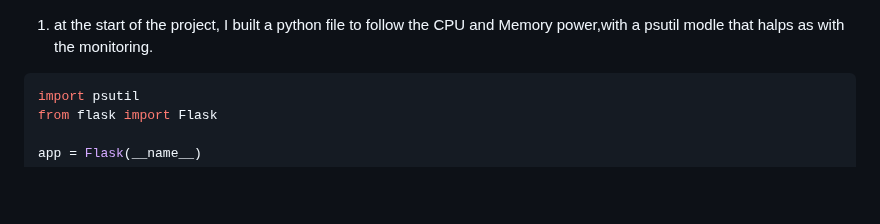
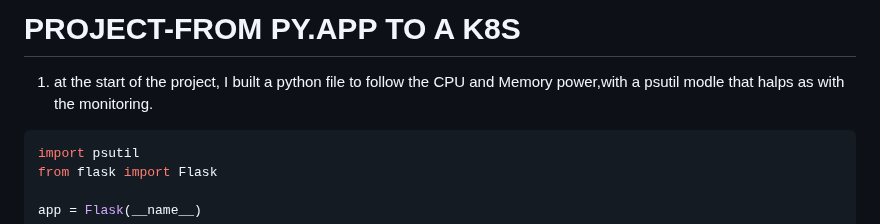
Before and after one commit to ronking1808/project4-, a Markdown page: README.md, the part around the change. GitHub-like rendering; blank space fills up the shorter version.

````diff
--- a/README.md
+++ b/README.md
@@ -1,3 +1,8 @@
+<h1>PROJECT-FROM PY.APP TO A K8S</h1>
+
+
+
+
 1. at the start of the project, I built a python file to follow the CPU and Memory power,with a psutil modle that halps as with the monitoring.
 ``` python
 import psutil
````
